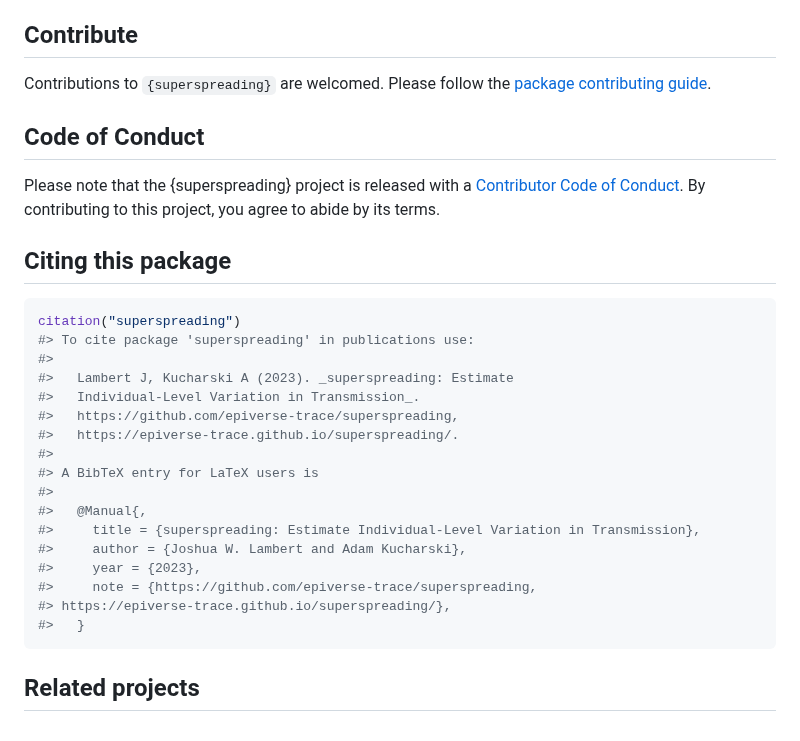
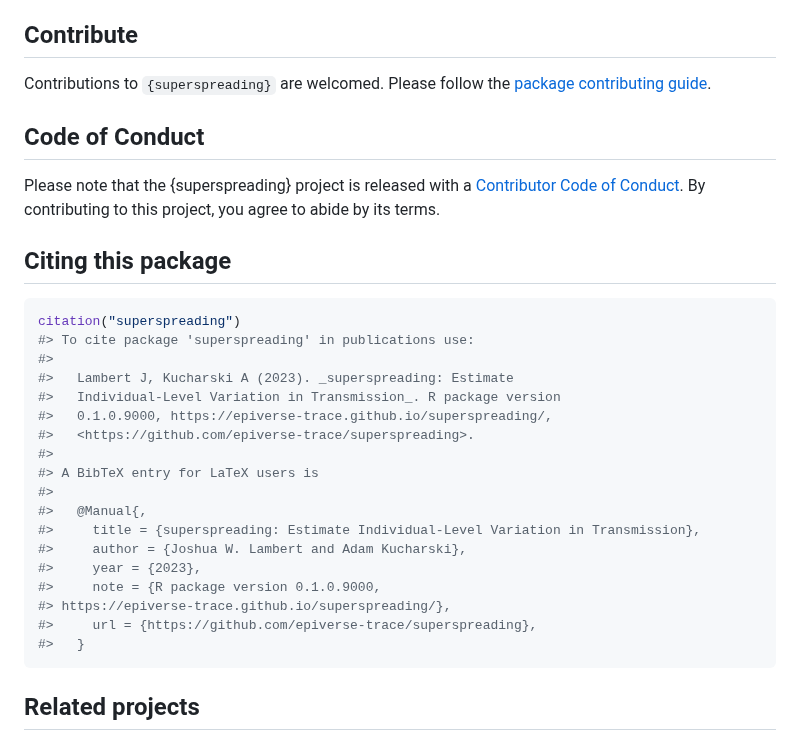
Before and after one commit to epiverse-trace/superspreading, a Markdown page: README.md, the part around one of its changes. Rendered like a GitHub page.

Commit message:
Automatic readme update

````diff
--- a/README.md
+++ b/README.md
@@ -198,9 +198,9 @@ citation("superspreading")
 #> To cite package 'superspreading' in publications use:
 #>
 #>   Lambert J, Kucharski A (2023). _superspreading: Estimate
-#>   Individual-Level Variation in Transmission_.
-#>   https://github.com/epiverse-trace/superspreading,
-#>   https://epiverse-trace.github.io/superspreading/.
+#>   Individual-Level Variation in Transmission_. R package version
+#>   0.1.0.9000, https://epiverse-trace.github.io/superspreading/,
+#>   <https://github.com/epiverse-trace/superspreading>.
 #>
 #> A BibTeX entry for LaTeX users is
 #>
@@ -208,8 +208,9 @@ citation("superspreading")
 #>     title = {superspreading: Estimate Individual-Level Variation in Transmission},
 #>     author = {Joshua W. Lambert and Adam Kucharski},
 #>     year = {2023},
-#>     note = {https://github.com/epiverse-trace/superspreading,
+#>     note = {R package version 0.1.0.9000,
 #> https://epiverse-trace.github.io/superspreading/},
+#>     url = {https://github.com/epiverse-trace/superspreading},
 #>   }
 ```
 
````
Also changed, not shown: other parts of README.md (+1 -1 lines).
